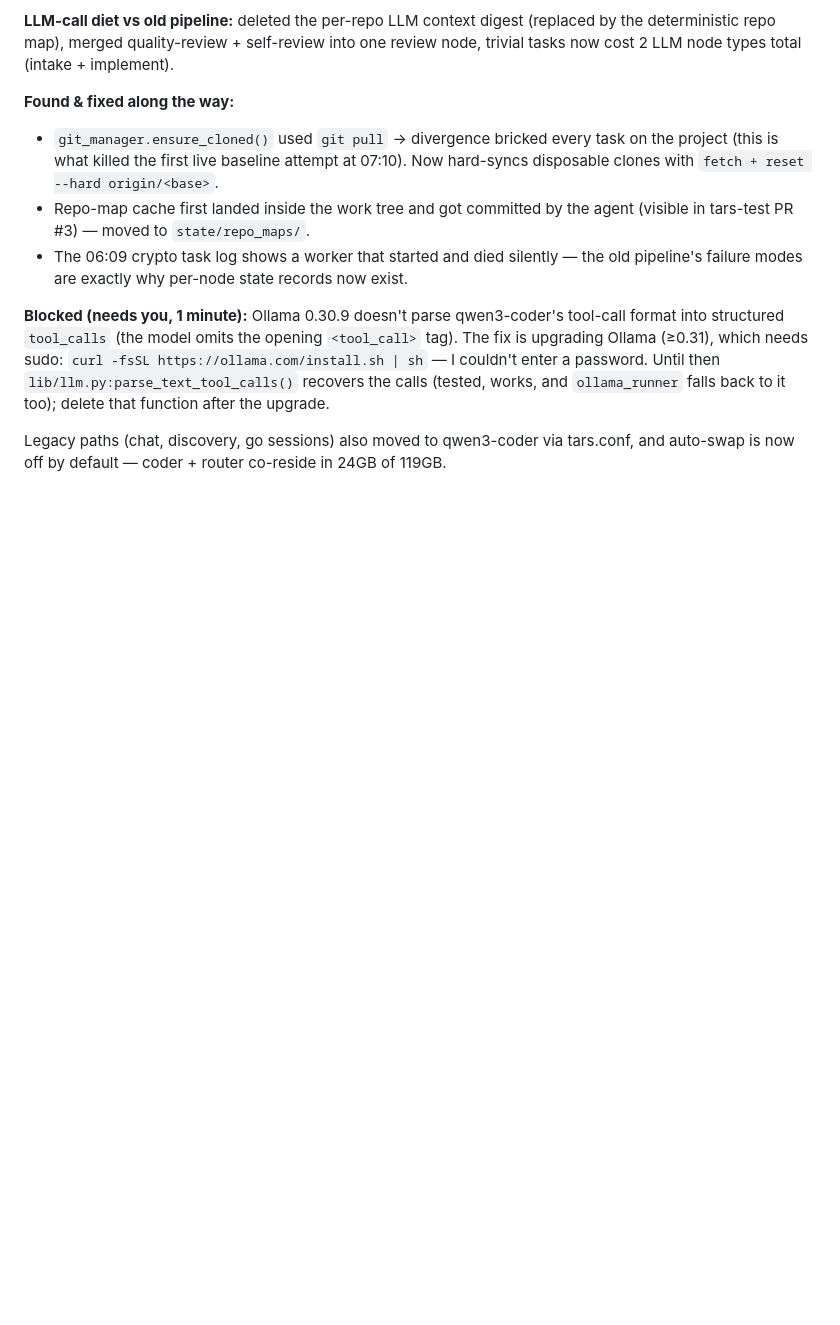
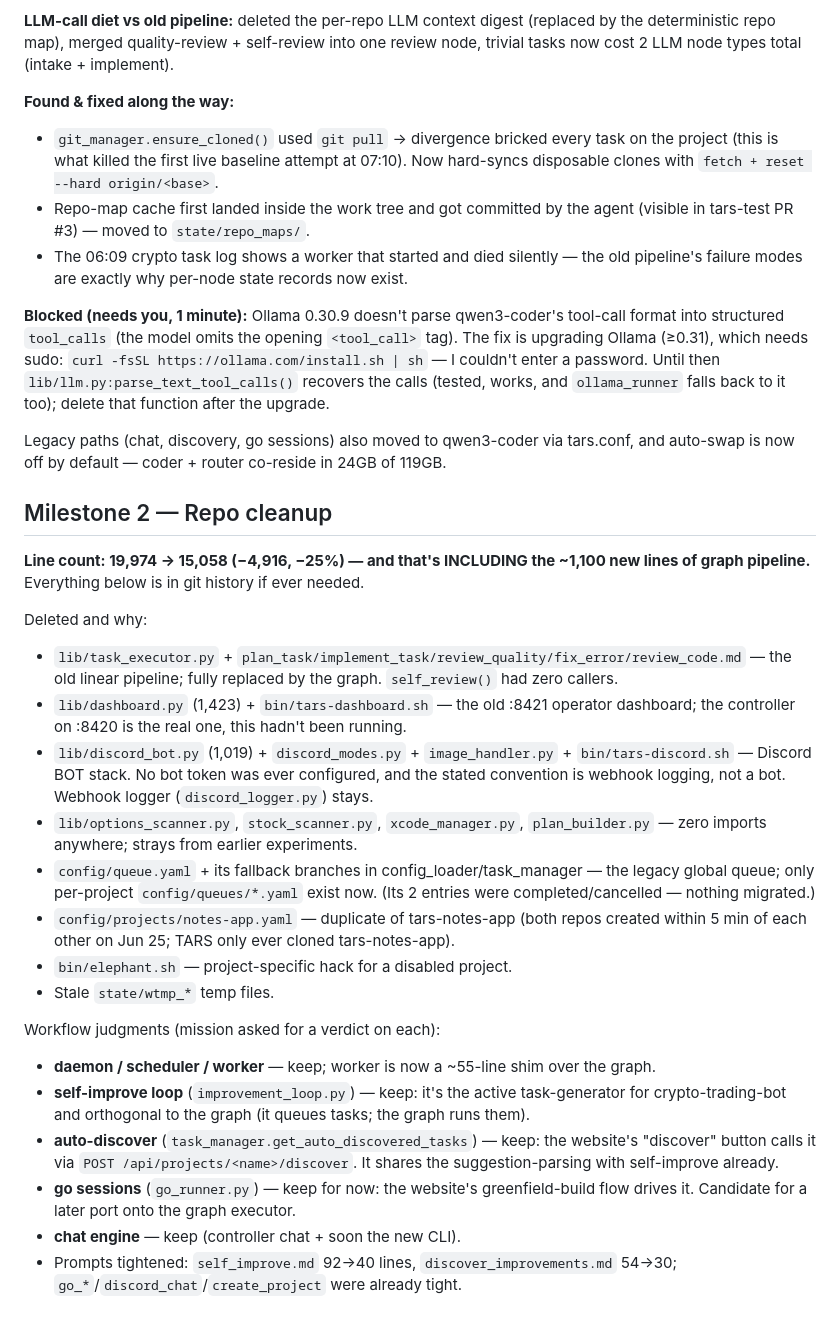
Before and after one commit to dsneed123/TARS, a Markdown page: NIGHTLOG.md, the part around the change. Drawn GitHub-style; blank space fills up the shorter version.

Commit message:
NIGHTLOG: M2 cleanup — net -4,916 lines

```diff
--- a/NIGHTLOG.md
+++ b/NIGHTLOG.md
@@ -111,3 +111,39 @@ Until then `lib/llm.py:parse_text_tool_calls()` recovers the calls (tested, work
 
 Legacy paths (chat, discovery, go sessions) also moved to qwen3-coder via tars.conf, and
 auto-swap is now off by default — coder + router co-reside in 24GB of 119GB.
+
+## Milestone 2 — Repo cleanup
+
+**Line count: 19,974 → 15,058 (−4,916, −25%) — and that's INCLUDING the ~1,100 new
+lines of graph pipeline.** Everything below is in git history if ever needed.
+
+Deleted and why:
+- `lib/task_executor.py` + `plan_task/implement_task/review_quality/fix_error/review_code.md`
+  — the old linear pipeline; fully replaced by the graph. `self_review()` had zero callers.
+- `lib/dashboard.py` (1,423) + `bin/tars-dashboard.sh` — the old :8421 operator dashboard;
+  the controller on :8420 is the real one, this hadn't been running.
+- `lib/discord_bot.py` (1,019) + `discord_modes.py` + `image_handler.py` + `bin/tars-discord.sh`
+  — Discord BOT stack. No bot token was ever configured, and the stated convention is
+  webhook logging, not a bot. Webhook logger (`discord_logger.py`) stays.
+- `lib/options_scanner.py`, `stock_scanner.py`, `xcode_manager.py`, `plan_builder.py`
+  — zero imports anywhere; strays from earlier experiments.
+- `config/queue.yaml` + its fallback branches in config_loader/task_manager — the legacy
+  global queue; only per-project `config/queues/*.yaml` exist now. (Its 2 entries were
+  completed/cancelled — nothing migrated.)
+- `config/projects/notes-app.yaml` — duplicate of tars-notes-app (both repos created
+  within 5 min of each other on Jun 25; TARS only ever cloned tars-notes-app).
+- `bin/elephant.sh` — project-specific hack for a disabled project.
+- Stale `state/wtmp_*` temp files.
+
+Workflow judgments (mission asked for a verdict on each):
+- **daemon / scheduler / worker** — keep; worker is now a ~55-line shim over the graph.
+- **self-improve loop** (`improvement_loop.py`) — keep: it's the active task-generator for
+  crypto-trading-bot and orthogonal to the graph (it queues tasks; the graph runs them).
+- **auto-discover** (`task_manager.get_auto_discovered_tasks`) — keep: the website's
+  "discover" button calls it via `POST /api/projects/<name>/discover`. It shares the
+  suggestion-parsing with self-improve already.
+- **go sessions** (`go_runner.py`) — keep for now: the website's greenfield-build flow
+  drives it. Candidate for a later port onto the graph executor.
+- **chat engine** — keep (controller chat + soon the new CLI).
+- Prompts tightened: `self_improve.md` 92→40 lines, `discover_improvements.md` 54→30;
+  `go_*`/`discord_chat`/`create_project` were already tight.
```
